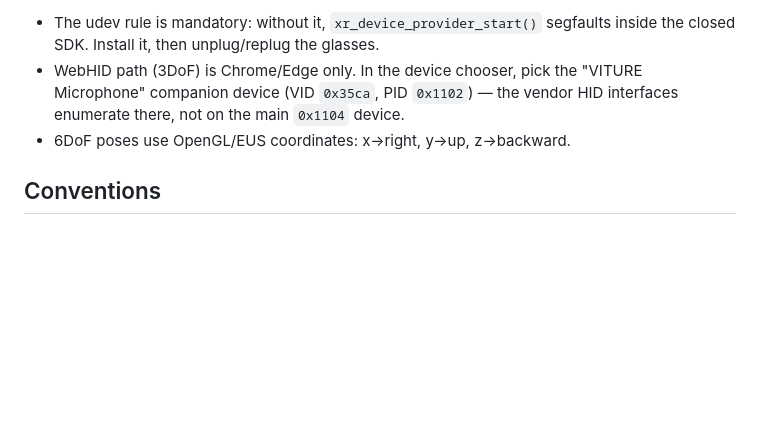
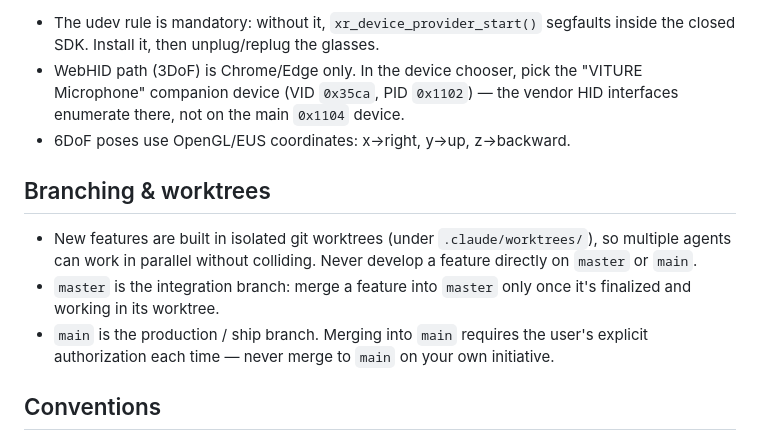
Before and after one commit to SalvatoreMastrangelo/Spatial-Screens, a Markdown page: CLAUDE.md, the part around the change. Drawn GitHub-style; blank space fills up the shorter version.

Commit message:
docs: add branching & worktree rules to CLAUDE.md
Codify the three-tier workflow: features in isolated worktrees, master as
the integration branch, main as production (merges only under explicit
authorization).

Co-Authored-By: Claude Fable 5 <noreply@anthropic.com>
Claude-Session: https://claude.ai/code/session_011Pk7rCxWZp22o1bfeLk6ix

```diff
--- a/CLAUDE.md
+++ b/CLAUDE.md
@@ -32,6 +32,12 @@ Gesture sidecar, in `spatial-screens/gestures/`: `pip install -r requirements.tx
 - WebHID path (3DoF) is Chrome/Edge only. In the device chooser, pick the "VITURE Microphone" companion device (VID `0x35ca`, PID `0x1102`) — the vendor HID interfaces enumerate there, not on the main `0x1104` device.
 - 6DoF poses use OpenGL/EUS coordinates: x→right, y→up, z→backward.
 
+## Branching & worktrees
+
+- New features are built in isolated git worktrees (under `.claude/worktrees/`), so multiple agents can work in parallel without colliding. Never develop a feature directly on `master` or `main`.
+- `master` is the integration branch: merge a feature into `master` only once it's finalized and working in its worktree.
+- `main` is the production / ship branch. Merging into `main` requires the user's explicit authorization each time — never merge to `main` on your own initiative.
+
 ## Conventions
 
 - Design/spec docs go in `docs/specs/` named `YYYY-MM-DD-name.md`.
```
